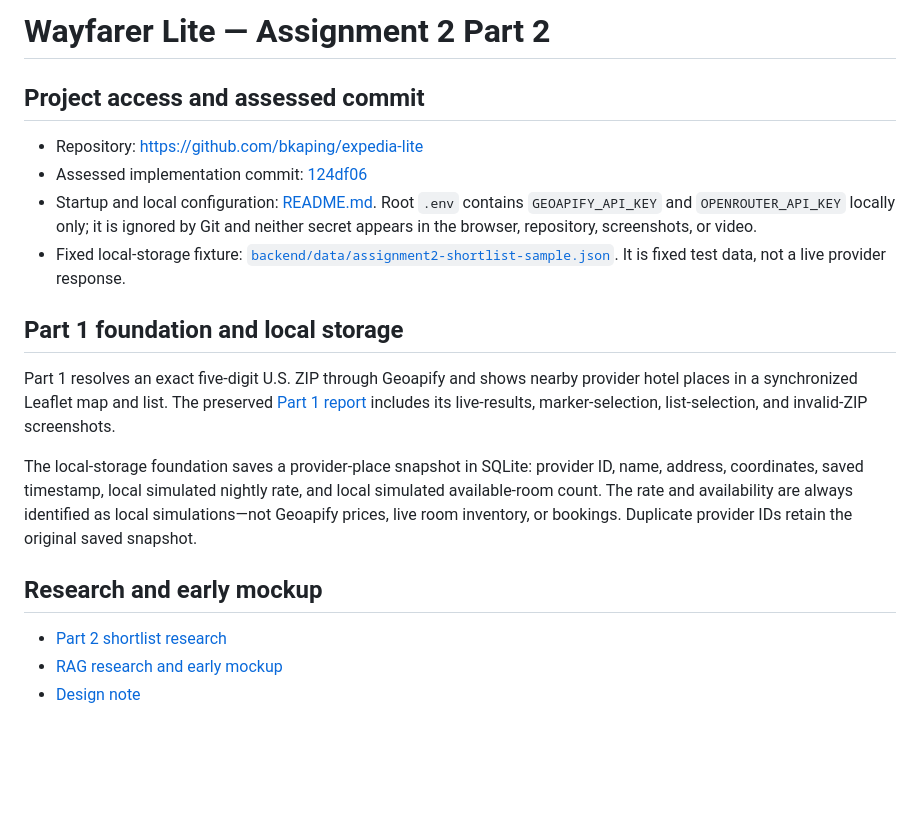
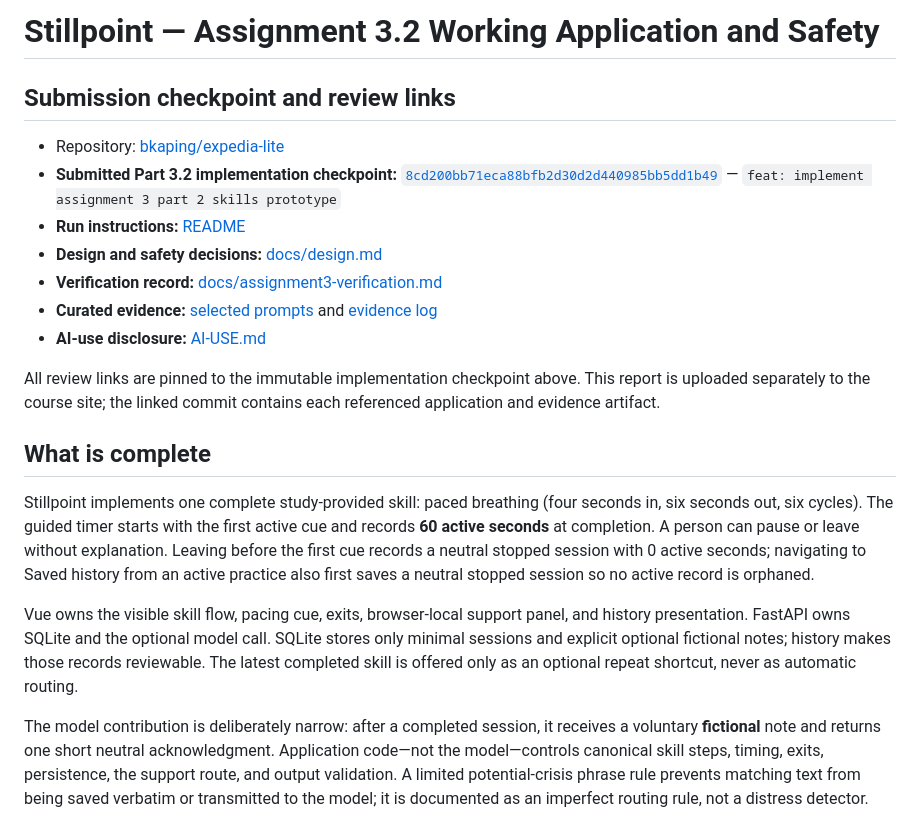
Before and after one commit to bkaping/expedia-lite, a Markdown page: report.md, the part around one of its changes. Rendered like a GitHub page; blank space fills up the shorter version.

```diff
--- a/report.md
+++ b/report.md
@@ -1,21 +1,22 @@
-# Wayfarer Lite — Assignment 2 Part 2
+# Stillpoint — Assignment 3.2 Working Application and Safety
 
-## Project access and assessed commit
+## Submission checkpoint and review links
 
-- Repository: [https://github.com/bkaping/expedia-lite](https://github.com/bkaping/expedia-lite)
-- Assessed implementation commit: [124df06](https://github.com/bkaping/expedia-lite/commit/124df06)
-- Startup and local configuration: [README.md](README.md). Root `.env` contains `GEOAPIFY_API_KEY` and `OPENROUTER_API_KEY` locally only; it is ignored by Git and neither secret appears in the browser, repository, screenshots, or video.
-- Fixed local-storage fixture: [`backend/data/assignment2-shortlist-sample.json`](backend/data/assignment2-shortlist-sample.json). It is fixed test data, not a live provider response.
+- Repository: [bkaping/expedia-lite](https://github.com/bkaping/expedia-lite)
+- **Submitted Part 3.2 implementation checkpoint:** [`8cd200bb71eca88bfb2d30d2d440985bb5dd1b49`](https://github.com/bkaping/expedia-lite/commit/8cd200bb71eca88bfb2d30d2d440985bb5dd1b49) — `feat: implement assignment 3 part 2 skills prototype`
+- **Run instructions:** [README](https://github.com/bkaping/expedia-lite/blob/8cd200bb71eca88bfb2d30d2d440985bb5dd1b49/README.md)
+- **Design and safety decisions:** [docs/design.md](https://github.com/bkaping/expedia-lite/blob/8cd200bb71eca88bfb2d30d2d440985bb5dd1b49/docs/design.md)
+- **Verification record:** [docs/assignment3-verification.md](https://github.com/bkaping/expedia-lite/blob/8cd200bb71eca88bfb2d30d2d440985bb5dd1b49/docs/assignment3-verification.md)
+- **Curated evidence:** [selected prompts](https://github.com/bkaping/expedia-lite/blob/8cd200bb71eca88bfb2d30d2d440985bb5dd1b49/prompts/selected-prompts.md) and [evidence log](https://github.com/bkaping/expedia-lite/blob/8cd200bb71eca88bfb2d30d2d440985bb5dd1b49/docs/evidence-log.md)
+- **AI-use disclosure:** [AI-USE.md](https://github.com/bkaping/expedia-lite/blob/8cd200bb71eca88bfb2d30d2d440985bb5dd1b49/AI-USE.md)
 
-## Part 1 foundation and local storage
+All review links are pinned to the immutable implementation checkpoint above. This report is uploaded separately to the course site; the linked commit contains each referenced application and evidence artifact.
 
-Part 1 resolves an exact five-digit U.S. ZIP through Geoapify and shows nearby provider hotel places in a synchronized Leaflet map and list. The preserved [Part 1 report](reports/assignment2-part1/report.md) includes its live-results, marker-selection, list-selection, and invalid-ZIP screenshots.
+## What is complete
 
-The local-storage foundation saves a provider-place snapshot in SQLite: provider ID, name, address, coordinates, saved timestamp, local simulated nightly rate, and local simulated available-room count. The rate and availability are always identified as local simulations—not Geoapify prices, live room inventory, or bookings. Duplicate provider IDs retain the original saved snapshot.
+Stillpoint implements one complete study-provided skill: paced breathing (four seconds in, six seconds out, six cycles). The guided timer starts with the first active cue and records **60 active seconds** at completion. A person can pause or leave without explanation. Leaving before the first cue records a neutral stopped session with 0 active seconds; navigating to Saved history from an active practice also first saves a neutral stopped session so no active record is orphaned.
 
-## Research and early mockup
+Vue owns the visible skill flow, pacing cue, exits, browser-local support panel, and history presentation. FastAPI owns SQLite and the optional model call. SQLite stores only minimal sessions and explicit optional fictional notes; history makes those records reviewable. The latest completed skill is offered only as an optional repeat shortcut, never as automatic routing.
 
-- [Part 2 shortlist research](docs/assignment2-part2-research.md)
-- [RAG research and early mockup](docs/assignment2-part2-rag-research.md)
-- [Design note](docs/design.md)
+The model contribution is deliberately narrow: after a completed session, it receives a voluntary **fictional** note and returns one short neutral acknowledgment. Application code—not the model—controls canonical skill steps, timing, exits, persistence, the support route, and output validation. A limited potential-crisis phrase rule prevents matching text from being saved verbatim or transmitted to the model; it is documented as an imperfect routing rule, not a distress detector.
 
```
Also changed, not shown: other parts of report.md (+6 -38 lines).
